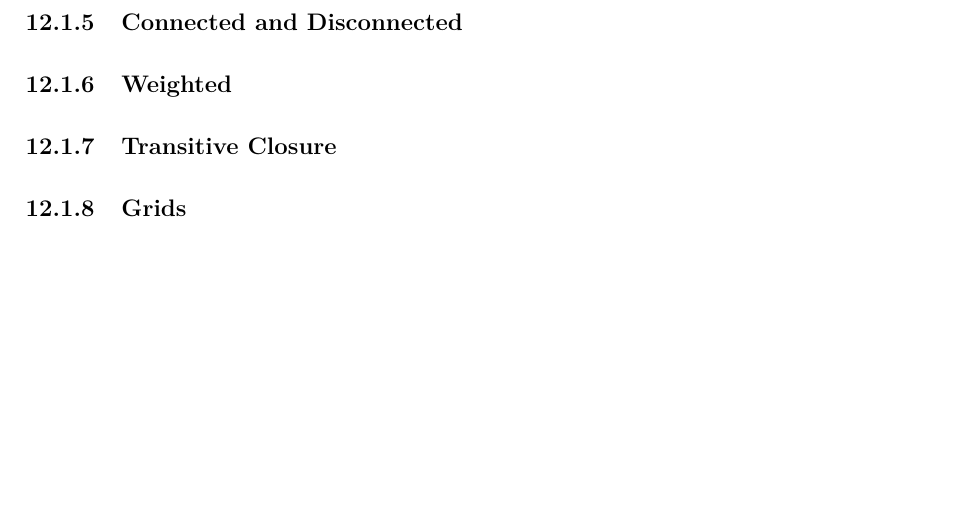
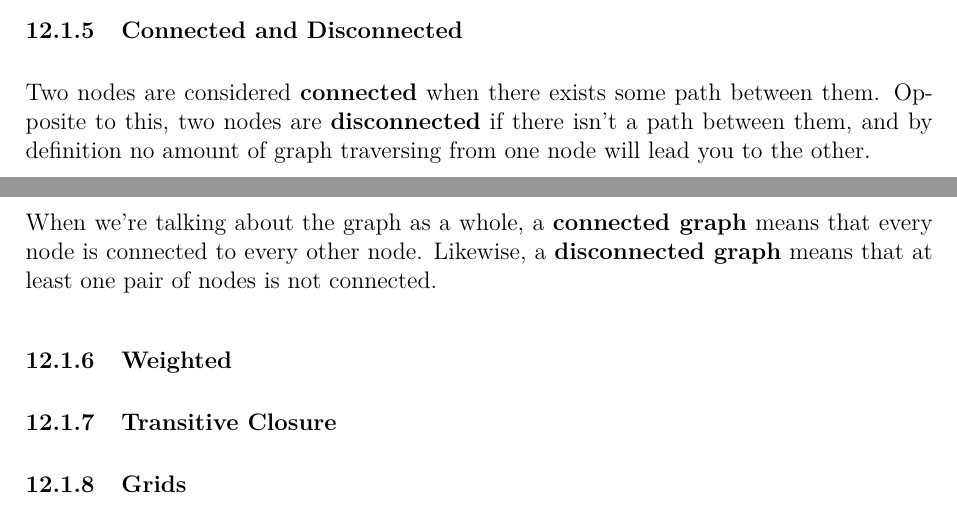
Before and after one commit to JarateKing/Competitive-Programming-Textbook, a LaTeX document (main.tex, which reads chapters/graph-problems.tex): part of page 80 of 96 before the commit and two parts of pages 79 and 80 of 96 after it, the two joined at a grey line, cut so that both start at the same text, the shorter picture padded with empty space. Compiled offline with pdfLaTeX.

Commit message:
added connected/disconnected explanation

```diff
--- a/chapters/graph-problems.tex
+++ b/chapters/graph-problems.tex
@@ -48,6 +48,11 @@ A \textbf{cycle} is a path where the start and end node are the same. In other w
 We call a graph that contains cycles \textbf{cyclic}. In comparison, a graph with no cycles is \textbf{acyclic}. This is relevant because sometimes algorithms work well on acyclic graphs but not on cyclic ones, or alternatively fundamentally only matter for cyclic graphs (such as cycle finding algorithms).
 
 \subsubsection{Connected and Disconnected}
+
+Two nodes are considered \textbf{connected} when there exists some path between them. Opposite to this, two nodes are \textbf{disconnected} if there isn't a path between them, and by definition no amount of graph traversing from one node will lead you to the other.
+
+When we're talking about the graph as a whole, a \textbf{connected graph} means that every node is connected to every other node. Likewise, a \textbf{disconnected graph} means that at least one pair of nodes is not connected.
+
 \subsubsection{Weighted}
 \subsubsection{Transitive Closure}
 \subsubsection{Grids}
```
